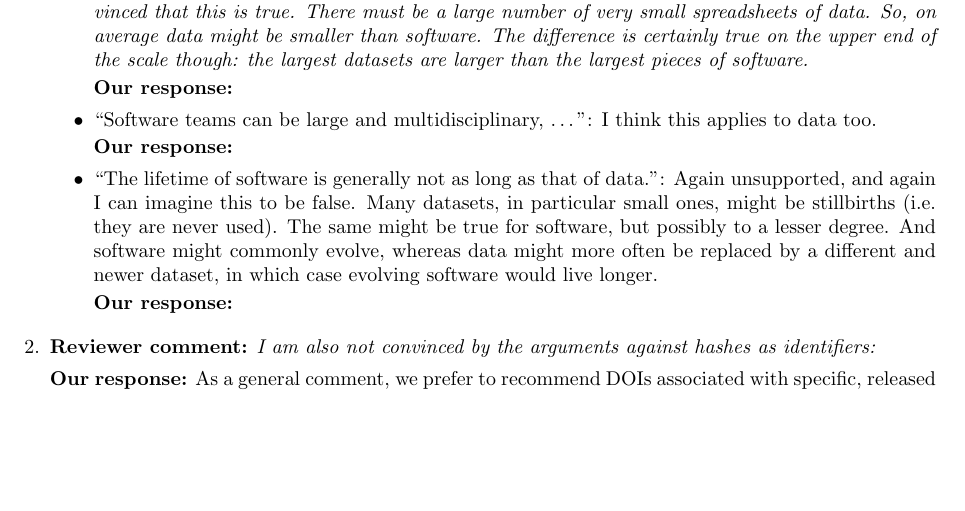
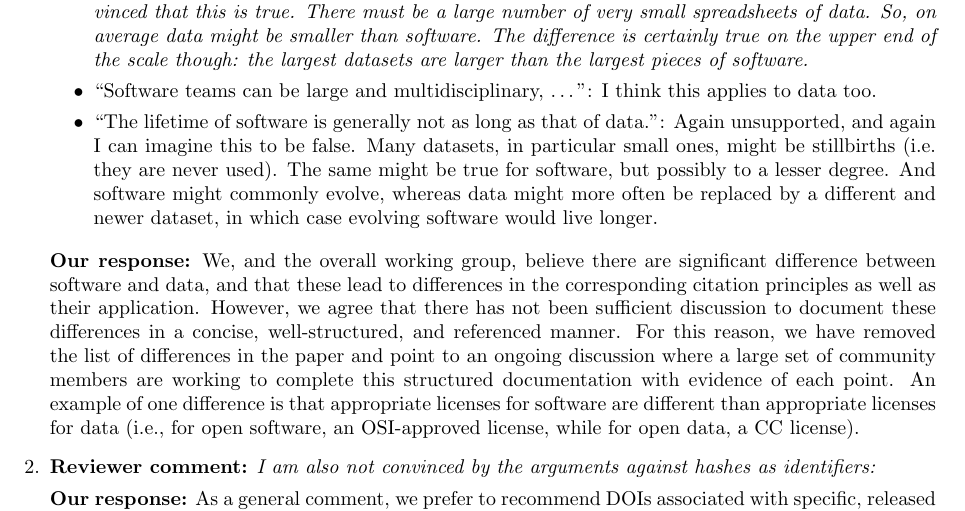
Before and after one commit to force11/force11-scwg, a LaTeX document (sc-principles/rebuttal-2/rebuttal.tex): part of page 2 of 3, cut so that both start at the same text, the shorter picture padded with empty space. Compiled offline with pdfLaTeX.

Commit message:
adding point about software vs data

```diff
--- a/sc-principles/rebuttal-2/rebuttal.tex
+++ b/sc-principles/rebuttal-2/rebuttal.tex
@@ -151,13 +141,9 @@ number of very small spreadsheets of data. So, on average data might be smaller
 than software. The difference is certainly true on the upper end of the scale
 though: the largest datasets are larger than the largest pieces of software.}
 
-\textbf{Our response:}
-
 
 \item{``Software teams can be large and multidisciplinary, \ldots'': I think
 this applies to data too.}
-
-\textbf{Our response:}
 
 
 \item{``The lifetime of software is generally not as long as that of data.'':
@@ -168,9 +154,19 @@ might commonly evolve, whereas data might more often be replaced by a
 different and newer dataset, in which case evolving software would live
 longer.}
 
-\textbf{Our response:}
+\end{itemize}
 
-\end{itemize}
+\textbf{Our response:} We, and the overall working group, believe there are significant difference
+between software and data, and that these lead to differences in the corresponding citation principles
+as well as their application.
+However, we agree that there has not been sufficient discussion to document these
+differences in a concise, well-structured, and referenced manner.
+For this reason, we have removed the list of differences in the paper and point
+to an ongoing discussion where a large set of community members are working
+to complete this structured documentation with evidence of each point.  An example
+of one difference is that appropriate licenses for software are different than appropriate
+licenses for data (i.e., for open software, an OSI-approved license, while for open data, a CC license).
+
 
 \item \textbf{Reviewer comment:}
 \emph{I am also not convinced by the arguments against hashes as identifiers:}
```
Also changed, not shown: sc-principles/rebuttal-2/rebuttal.tex (10 more changed lines).
